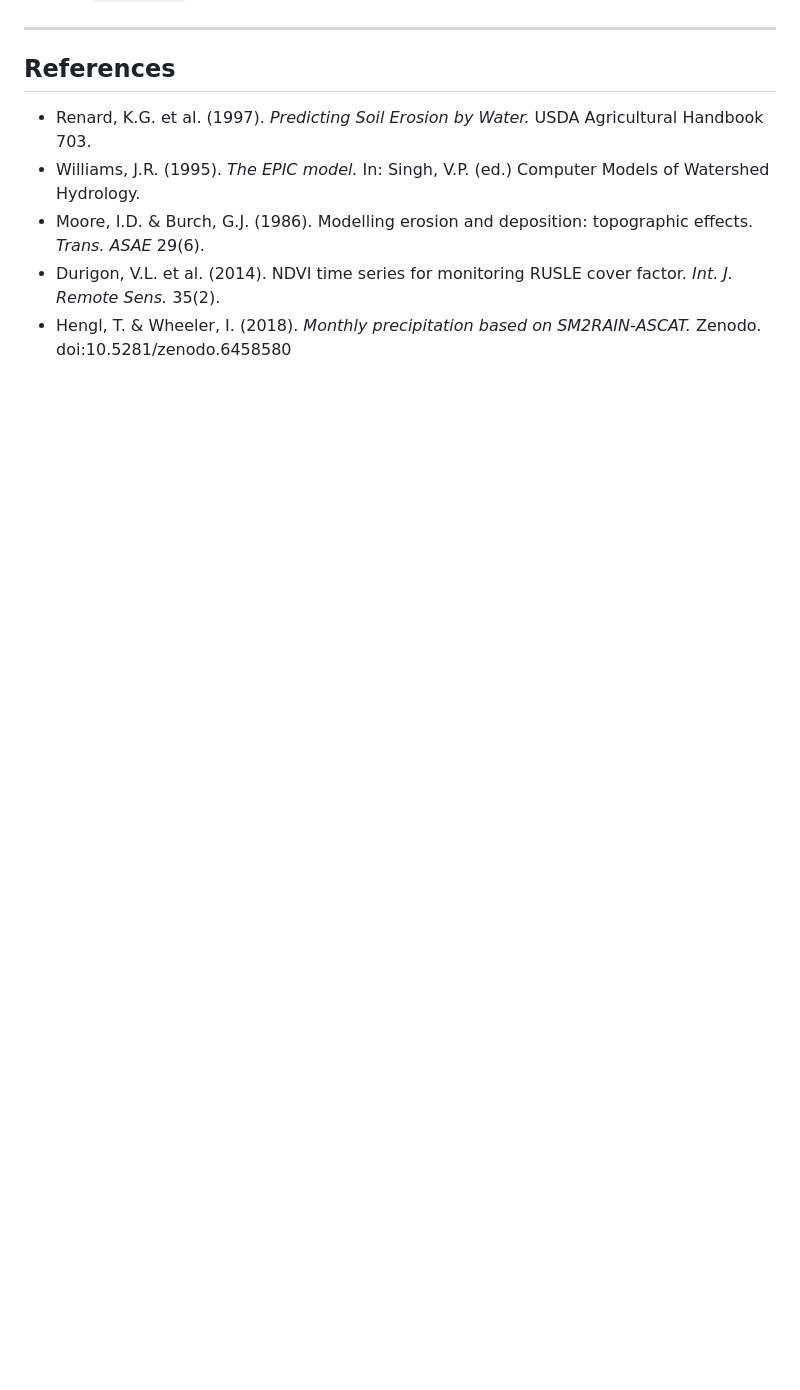
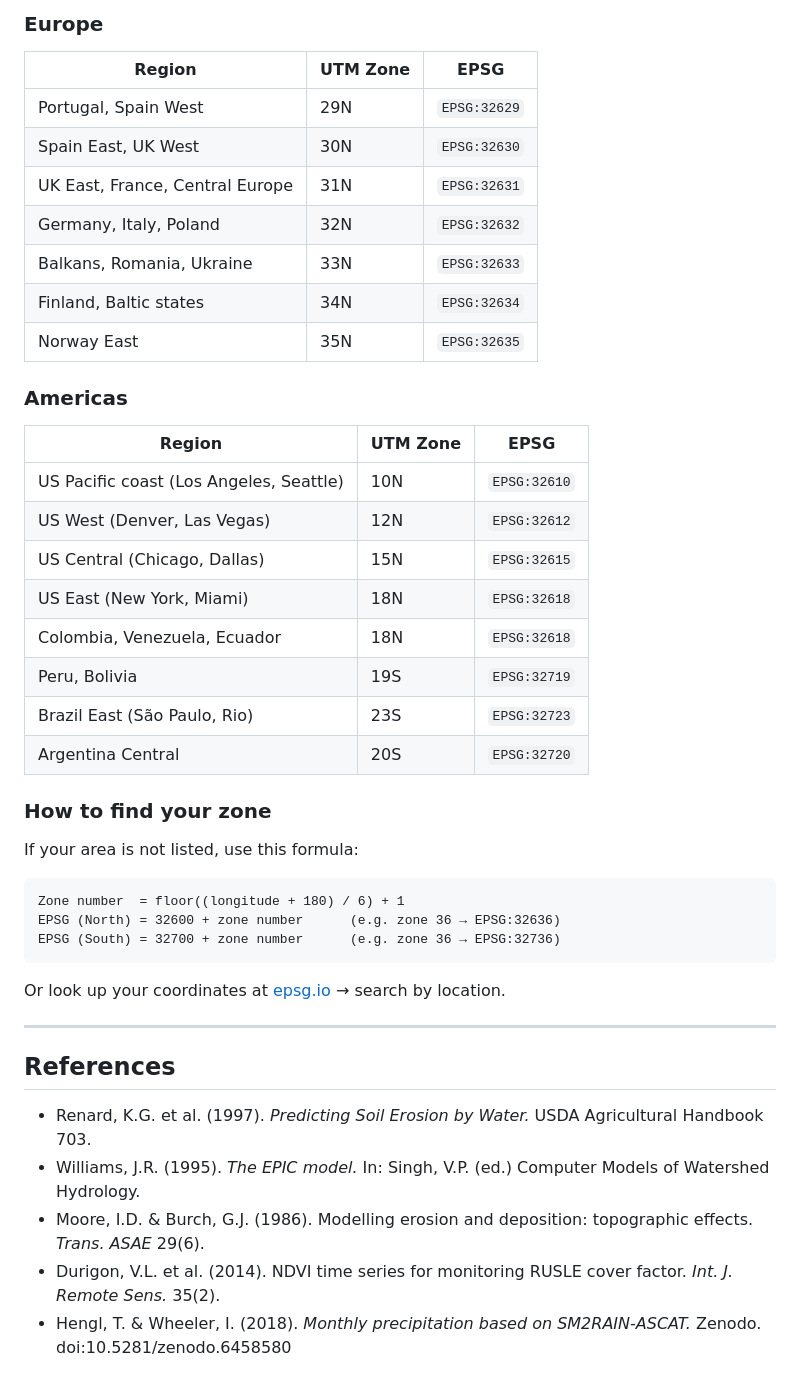
Before and after one commit to mojikone/RUSLE, a Markdown page: README.md, the part around one of its changes. GitHub-like rendering; blank space fills up the shorter version.

````diff
--- a/README.md
+++ b/README.md
@@ -226,3 +265,39 @@ python -m venv .venv
+### Europe
+
+| Region | UTM Zone | EPSG |
+|--------|----------|------|
+| Portugal, Spain West | 29N | `EPSG:32629` |
+| Spain East, UK West | 30N | `EPSG:32630` |
+| UK East, France, Central Europe | 31N | `EPSG:32631` |
+| Germany, Italy, Poland | 32N | `EPSG:32632` |
+| Balkans, Romania, Ukraine | 33N | `EPSG:32633` |
+| Finland, Baltic states | 34N | `EPSG:32634` |
+| Norway East | 35N | `EPSG:32635` |
+
+### Americas
+
+| Region | UTM Zone | EPSG |
+|--------|----------|------|
+| US Pacific coast (Los Angeles, Seattle) | 10N | `EPSG:32610` |
+| US West (Denver, Las Vegas) | 12N | `EPSG:32612` |
+| US Central (Chicago, Dallas) | 15N | `EPSG:32615` |
+| US East (New York, Miami) | 18N | `EPSG:32618` |
+| Colombia, Venezuela, Ecuador | 18N | `EPSG:32618` |
+| Peru, Bolivia | 19S | `EPSG:32719` |
+| Brazil East (São Paulo, Rio) | 23S | `EPSG:32723` |
+| Argentina Central | 20S | `EPSG:32720` |
+
+### How to find your zone
+
+If your area is not listed, use this formula:
+
+```
+Zone number  = floor((longitude + 180) / 6) + 1
+EPSG (North) = 32600 + zone number      (e.g. zone 36 → EPSG:32636)
+EPSG (South) = 32700 + zone number      (e.g. zone 36 → EPSG:32736)
+```
+
+Or look up your coordinates at [epsg.io](https://epsg.io) → search by location.
 
 ---
 
````
Also changed, not shown: other parts of README.md (+40 -1 lines).
